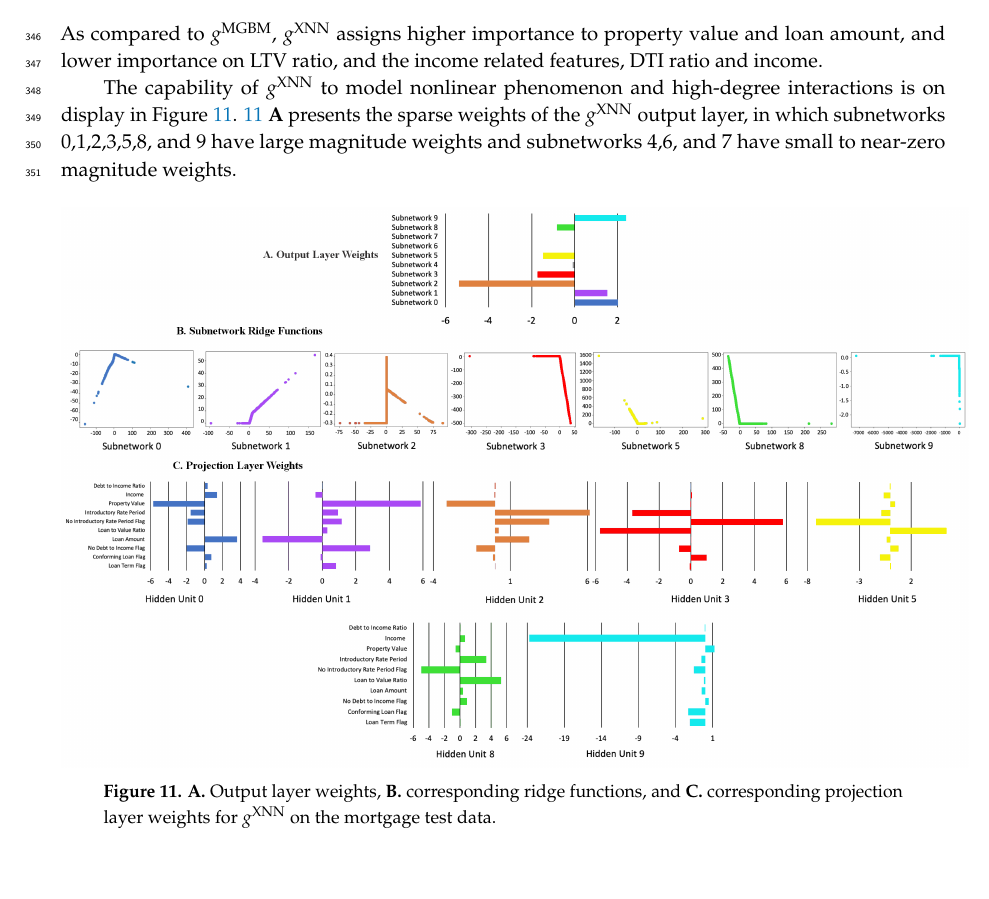
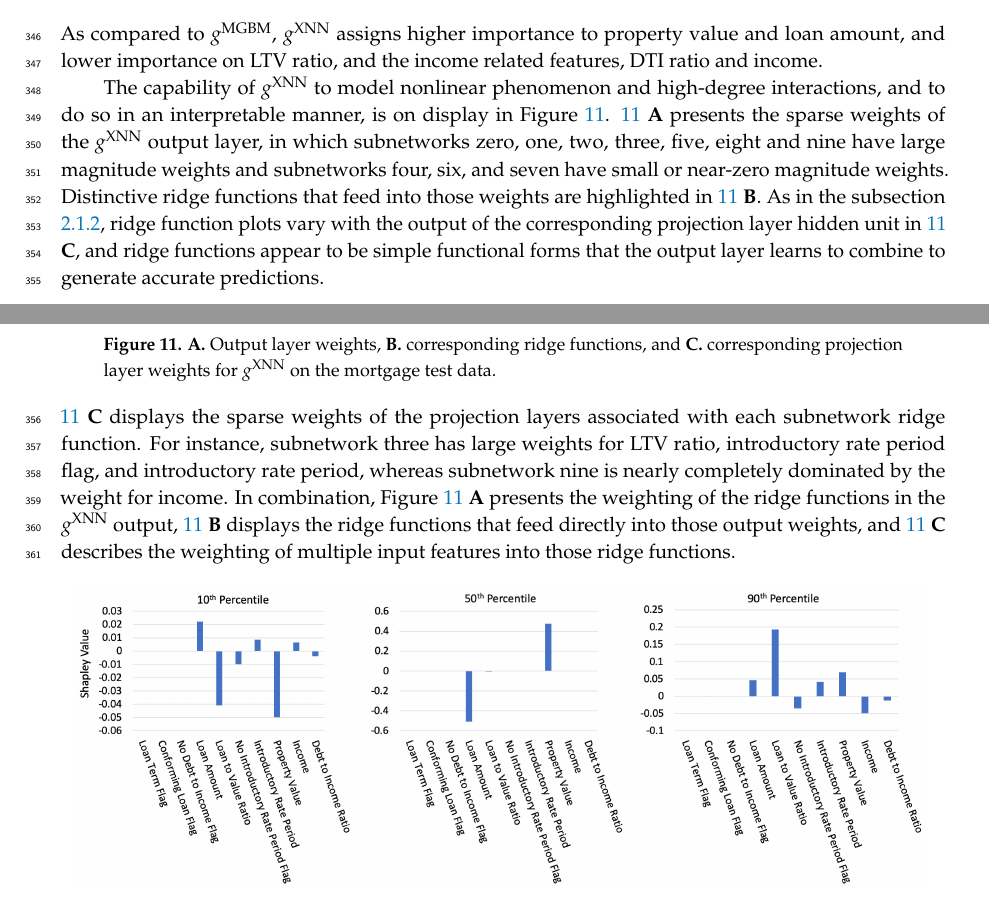
Before and after one commit to h2oai/article-information-2019, a LaTeX paper (article-information-2019.tex): part of page 16 of 23 before the commit and two parts of pages 16 and 17 of 24 after it, the two joined at a grey line, cut so that both start at the same text. Compiled offline with pdfLaTeX.

Commit message:
more hdma results text

```diff
--- a/article-information-2019.tex
+++ b/article-information-2019.tex
@@ -461,8 +461,7 @@ Figure \ref{fig:mort_xnn_glob} displays global feature importance for $g^\text{X
 
 \noindent As compared to $g^\text{MGBM}$, $g^\text{XNN}$ assigns higher importance to property value and loan amount, and lower importance on LTV ratio, and the income related features, DTI ratio and income.
 
-The capability of $g^\text{XNN}$ to model nonlinear phenomenon and high-degree interactions is on display in Figure \ref{fig:mort_xnn_glob_ridge}. \ref{fig:mort_xnn_glob_ridge} \textbf{A} presents the sparse weights of the $g^\text{XNN}$ output layer, in which subnetworks 0,1,2,3,5,8, and 9 have large magnitude weights and subnetworks 4,6, and 7 have small to near-zero magnitude weights.
-
+The capability of $g^\text{XNN}$ to model nonlinear phenomenon and high-degree interactions, and to do so in an interpretable manner, is on display in Figure \ref{fig:mort_xnn_glob_ridge}. \ref{fig:mort_xnn_glob_ridge} \textbf{A} presents the sparse weights of the $g^\text{XNN}$ output layer, in which subnetworks zero, one, two, three, five, eight and nine have large magnitude weights and subnetworks four, six, and seven have small or near-zero magnitude weights. Distinctive ridge functions that feed into those weights are highlighted in \ref{fig:mort_xnn_glob_ridge} \textbf{B}. As in the subsection \ref{ssec:int_ex_sim}, ridge function plots vary with the output of the corresponding projection layer hidden unit in \ref{fig:mort_xnn_glob_ridge} \textbf{C}, and ridge functions appear to be simple functional forms that the output layer learns to combine to generate accurate predictions.
 
 \begin{figure}[H]
 \centering
@@ -470,6 +469,8 @@ The capability of $g^\text{XNN}$ to model nonlinear phenomenon and high-degree i
 \caption{\textbf{A.} Output layer weights, \textbf{B.} corresponding ridge functions, and \textbf{C.} corresponding projection layer weights for $g^\text{XNN}$ on the mortgage test data.}
 \label{fig:mort_xnn_glob_ridge}
 \end{figure}
+
+\noindent \ref{fig:mort_xnn_glob_ridge} \textbf{C} displays the sparse weights of the projection layers associated with each subnetwork ridge function. For instance, subnetwork three has large weights for LTV ratio, introductory rate period flag, and introductory rate period, whereas subnetwork nine is nearly completely dominated by the weight for income. In combination, Figure \ref{fig:mort_xnn_glob_ridge} \textbf{A} presents the weighting of the ridge functions in the $g^\text{XNN}$ output, \ref{fig:mort_xnn_glob_ridge} \textbf{B} displays the ridge functions that feed directly into those output weights, and \ref{fig:mort_xnn_glob_ridge} \textbf{C} describes the weighting of multiple input features into those ridge functions.
 
 \begin{figure}[H]
 \centering
```
Also changed, not shown: article-information-2019.tex (14 more changed lines), 1 other file.
